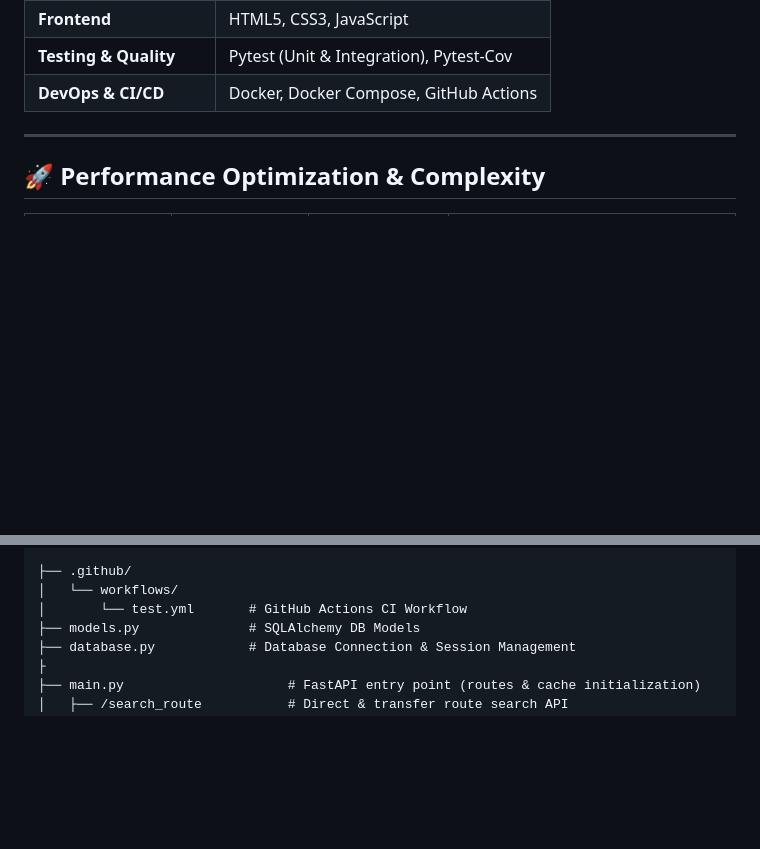
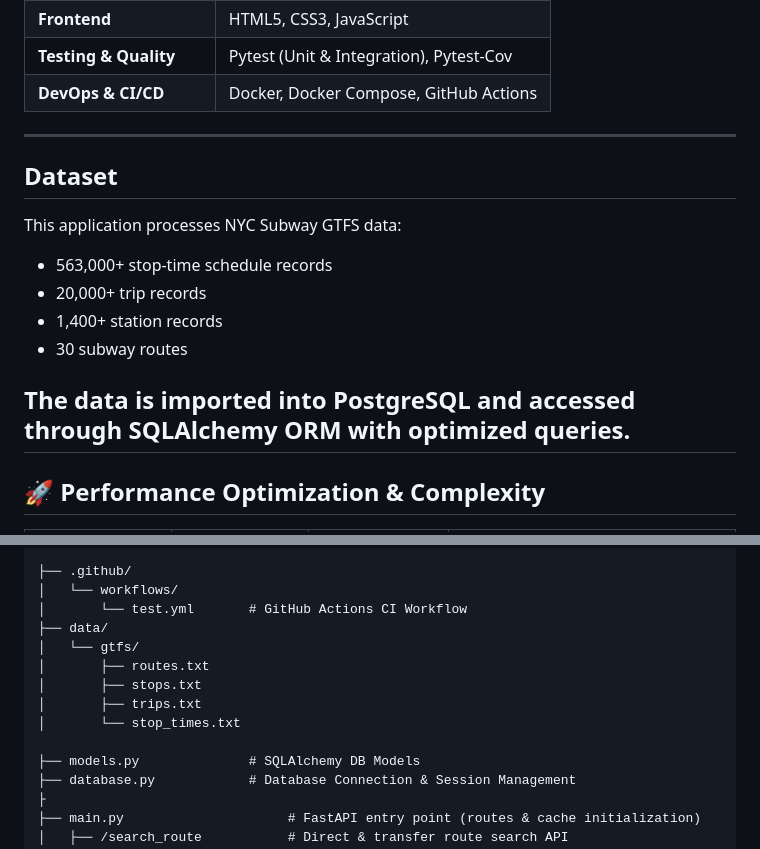
Before and after one commit to FukamiRui/metro-search, a Markdown page: README.md, 2 parts joined by grey strips. Drawn GitHub-style; blank space fills up the shorter version.

```diff
--- a/README.md
+++ b/README.md
@@ -39,6 +39,17 @@ A high-performance subway route search application using GTFS (General Transit F
 | **DevOps & CI/CD**     | Docker, Docker Compose, GitHub Actions  |
 
 ---
+## Dataset
+
+This application processes NYC Subway GTFS data:
+
+- 563,000+ stop-time schedule records
+- 20,000+ trip records
+- 1,400+ station records
+- 30 subway routes
+
+The data is imported into PostgreSQL and accessed through SQLAlchemy ORM with optimized queries.
+---
 
 ## 🚀 Performance Optimization & Complexity
 
@@ -70,6 +81,13 @@ TOTAL    522     66    87%
 ├── .github/
 │   └── workflows/
 │       └── test.yml       # GitHub Actions CI Workflow
+├── data/
+│   └── gtfs/
+│       ├── routes.txt
+│       ├── stops.txt
+│       ├── trips.txt
+│       └── stop_times.txt
+
 ├── models.py              # SQLAlchemy DB Models
 ├── database.py            # Database Connection & Session Management
 ├
```
